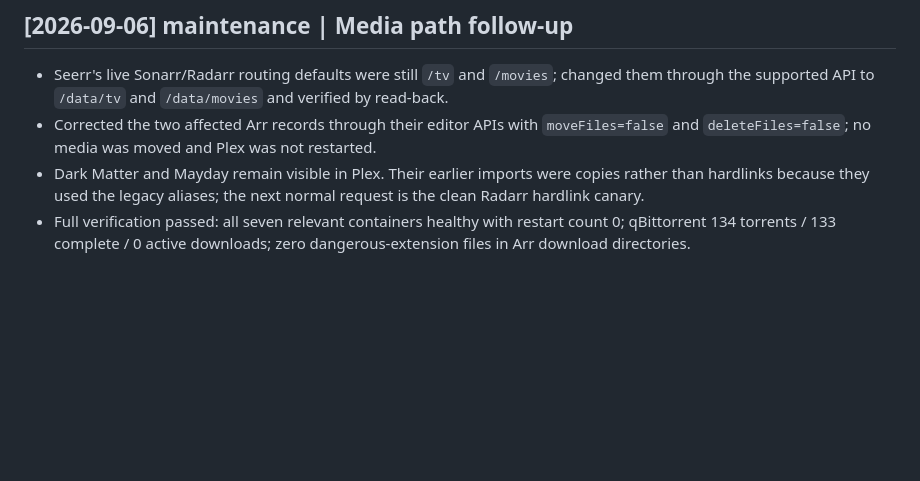
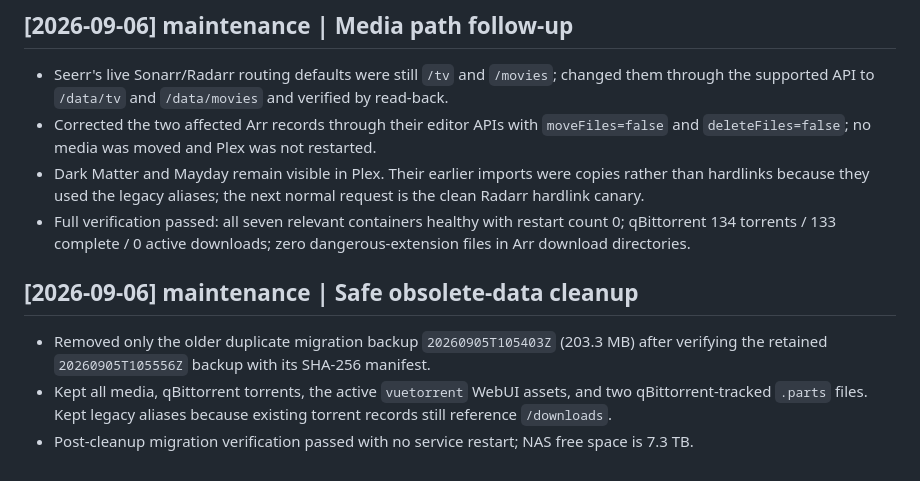
Before and after one commit to LostBoxArt/pangolin-stack, a Markdown page: docs/wiki/log.md, the part around the change. GitHub-like rendering; blank space fills up the shorter version.

Commit message:
docs: record safe obsolete data cleanup

```diff
--- a/docs/wiki/log.md
+++ b/docs/wiki/log.md
@@ -362,3 +362,8 @@ artifacts.
 - Corrected the two affected Arr records through their editor APIs with `moveFiles=false` and `deleteFiles=false`; no media was moved and Plex was not restarted.
 - Dark Matter and Mayday remain visible in Plex. Their earlier imports were copies rather than hardlinks because they used the legacy aliases; the next normal request is the clean Radarr hardlink canary.
 - Full verification passed: all seven relevant containers healthy with restart count 0; qBittorrent 134 torrents / 133 complete / 0 active downloads; zero dangerous-extension files in Arr download directories.
+
+## [2026-09-06] maintenance | Safe obsolete-data cleanup
+- Removed only the older duplicate migration backup `20260905T105403Z` (203.3 MB) after verifying the retained `20260905T105556Z` backup with its SHA-256 manifest.
+- Kept all media, qBittorrent torrents, the active `vuetorrent` WebUI assets, and two qBittorrent-tracked `.parts` files. Kept legacy aliases because existing torrent records still reference `/downloads`.
+- Post-cleanup migration verification passed with no service restart; NAS free space is 7.3 TB.
```
